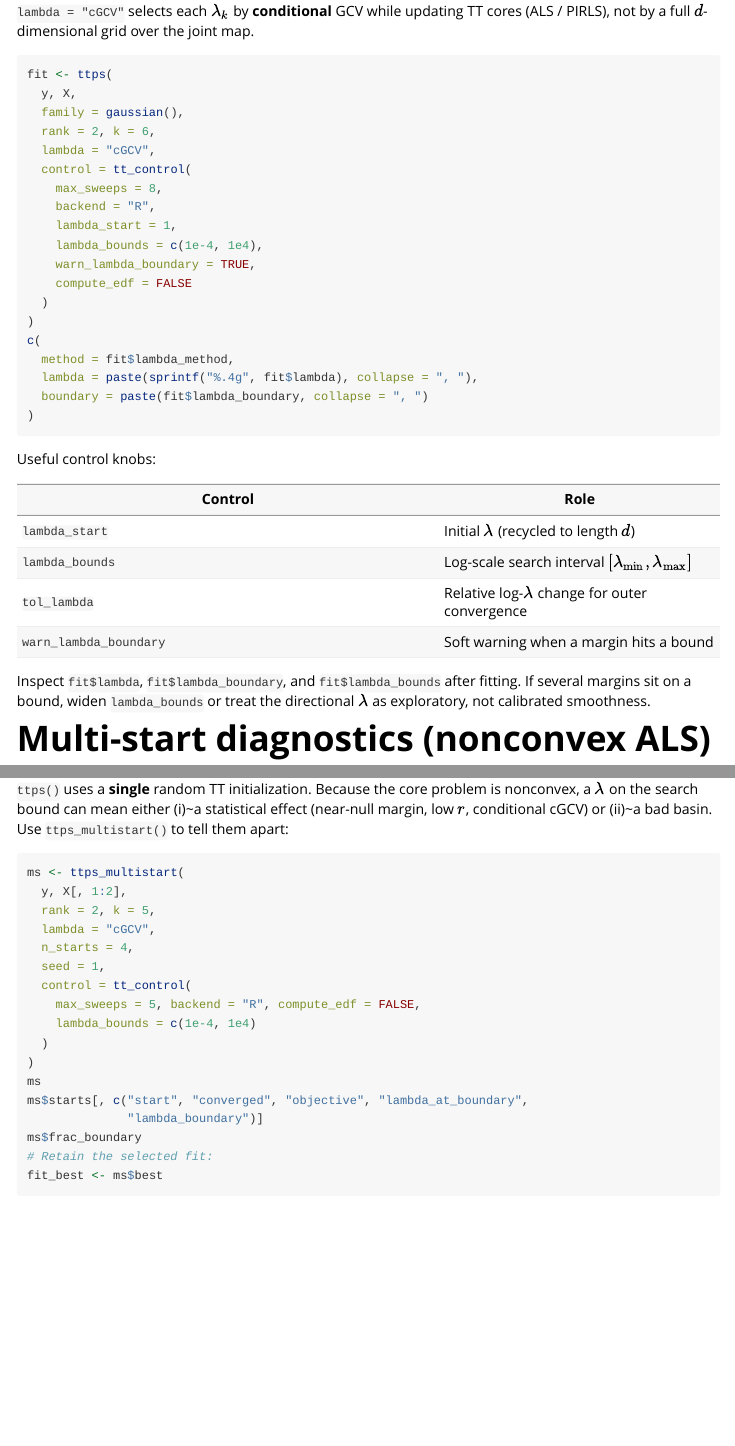
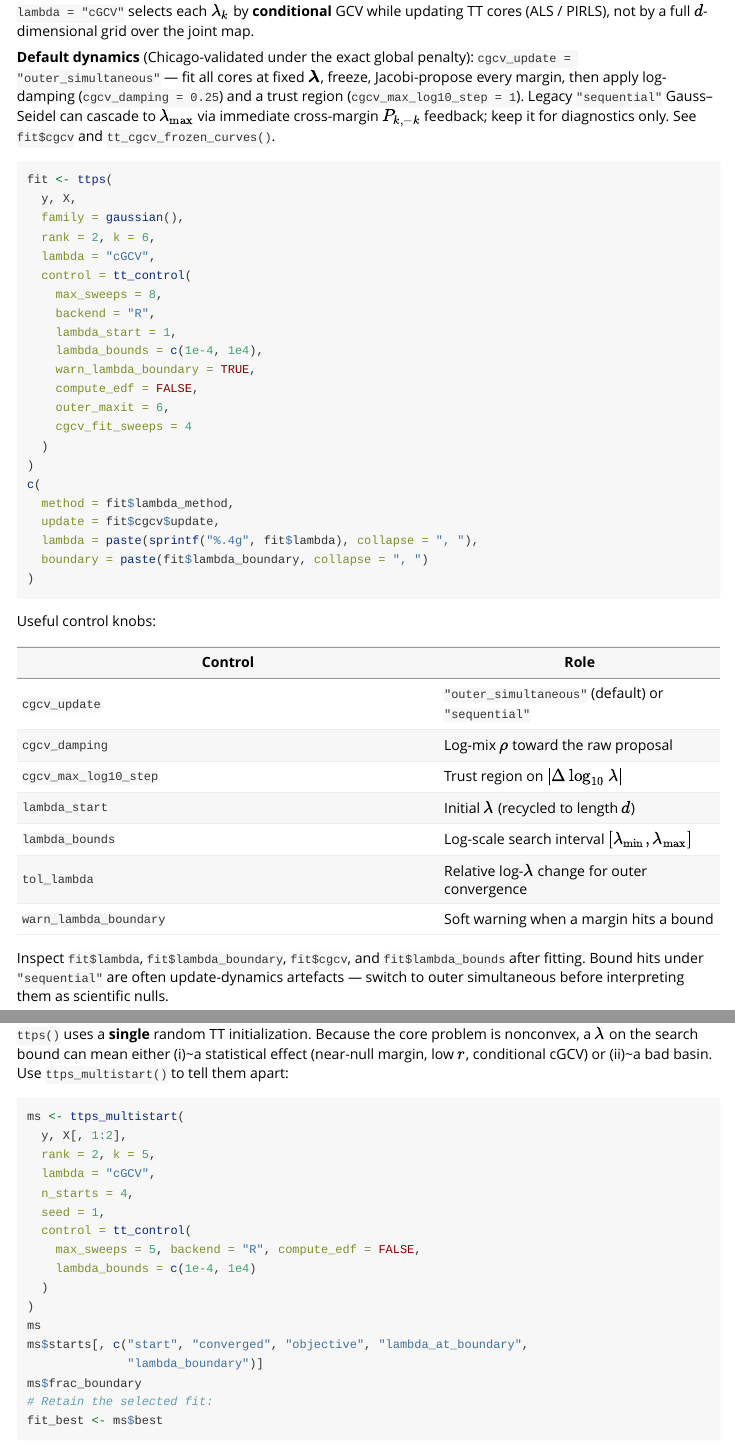
Before and after one commit to idaejin/TTPsplines-R, an R Markdown document (vignettes/cgcv.Rmd): the page in a window 1100 px wide, from 770 px down, and a second part further down, joined at a grey line. Rendered offline with R 4.5, knitr and Pandoc, with nearby package versions; the code chunks are not run, so their results and figures are left out.

Commit message:
Document outer simultaneous cGCV defaults in the cgcv vignette.
Co-authored-by: Cursor <cursoragent@cursor.com>

````diff
--- a/vignettes/cgcv.Rmd
+++ b/vignettes/cgcv.Rmd
@@ -54,6 +54,14 @@ fit_fix$lambda
 updating TT cores (ALS / PIRLS), not by a full \(d\)-dimensional grid over
 the joint map.
 
+**Default dynamics** (Chicago-validated under the exact global penalty):
+`cgcv_update = "outer_simultaneous"` — fit all cores at fixed
+\(\boldsymbol\lambda\), freeze, Jacobi-propose every margin, then apply
+log-damping (`cgcv_damping = 0.25`) and a trust region
+(`cgcv_max_log10_step = 1`). Legacy `"sequential"` Gauss–Seidel can cascade
+to \(\lambda_{\max}\) via immediate cross-margin \(P_{k,-k}\) feedback; keep
+it for diagnostics only. See `fit$cgcv` and `tt_cgcv_frozen_curves()`.
+
 ```{r cgcv}
 fit <- ttps(
   y, X,
@@ -66,11 +74,14 @@ fit <- ttps(
     lambda_start = 1,
     lambda_bounds = c(1e-4, 1e4),
     warn_lambda_boundary = TRUE,
-    compute_edf = FALSE
+    compute_edf = FALSE,
+    outer_maxit = 6,
+    cgcv_fit_sweeps = 4
   )
 )
 c(
   method = fit$lambda_method,
+  update = fit$cgcv$update,
   lambda = paste(sprintf("%.4g", fit$lambda), collapse = ", "),
   boundary = paste(fit$lambda_boundary, collapse = ", ")
 )
@@ -80,14 +91,18 @@ Useful control knobs:
 
 | Control | Role |
 |---------|------|
+| `cgcv_update` | `"outer_simultaneous"` (default) or `"sequential"` |
+| `cgcv_damping` | Log-mix \(\rho\) toward the raw proposal |
+| `cgcv_max_log10_step` | Trust region on \(|\Delta\log_{10}\lambda|\) |
 | `lambda_start` | Initial \(\lambda\) (recycled to length \(d\)) |
 | `lambda_bounds` | Log-scale search interval \([\lambda_{\min},\lambda_{\max}]\) |
 | `tol_lambda` | Relative log-\(\lambda\) change for outer convergence |
 | `warn_lambda_boundary` | Soft warning when a margin hits a bound |
 
-Inspect `fit$lambda`, `fit$lambda_boundary`, and `fit$lambda_bounds` after
-fitting. If several margins sit on a bound, widen `lambda_bounds` or treat
-the directional \(\lambda\) as exploratory, not calibrated smoothness.
+Inspect `fit$lambda`, `fit$lambda_boundary`, `fit$cgcv`, and
+`fit$lambda_bounds` after fitting. Bound hits under `"sequential"` are often
+update-dynamics artefacts — switch to outer simultaneous before interpreting
+them as scientific nulls.
 
 # Multi-start diagnostics (nonconvex ALS)
 
````
